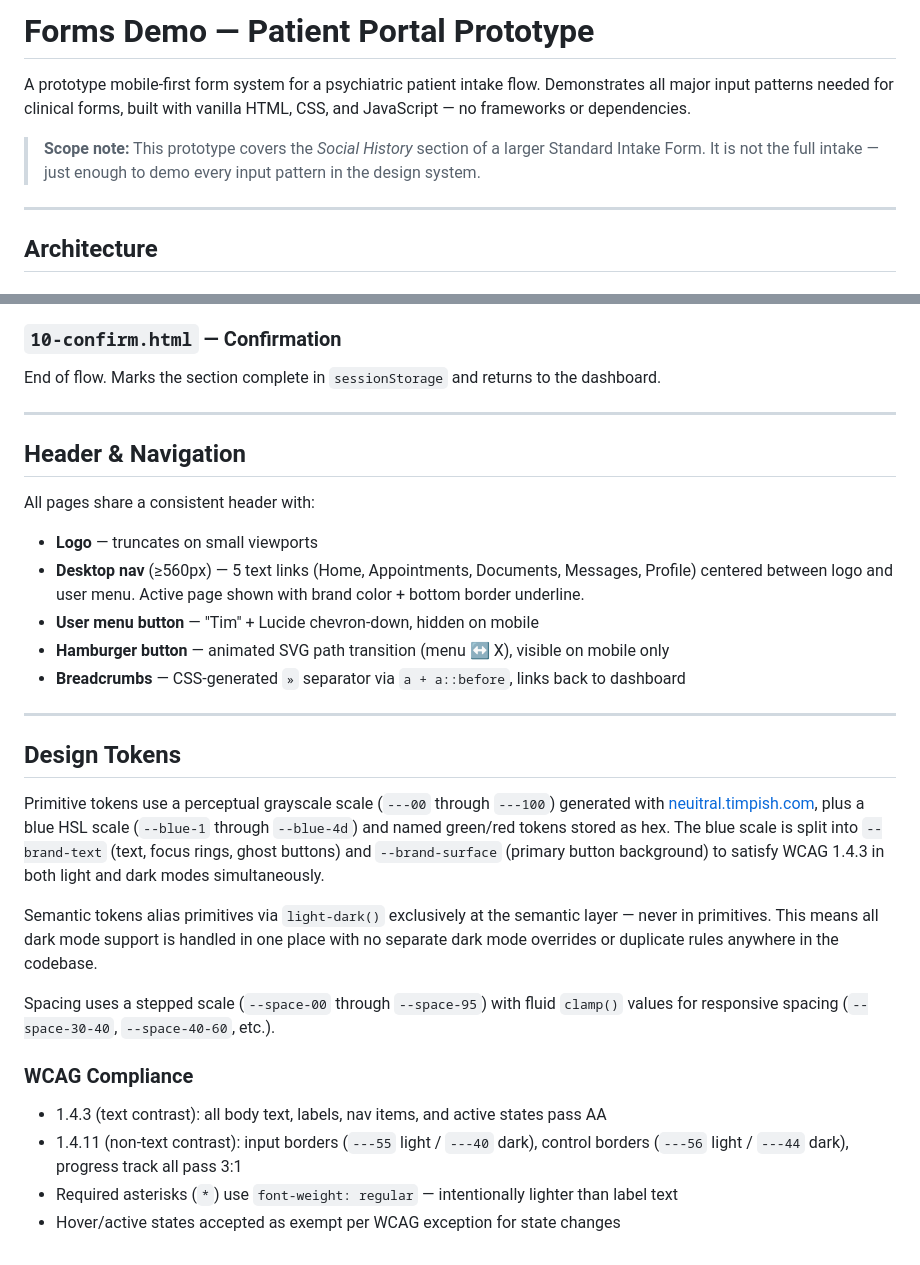
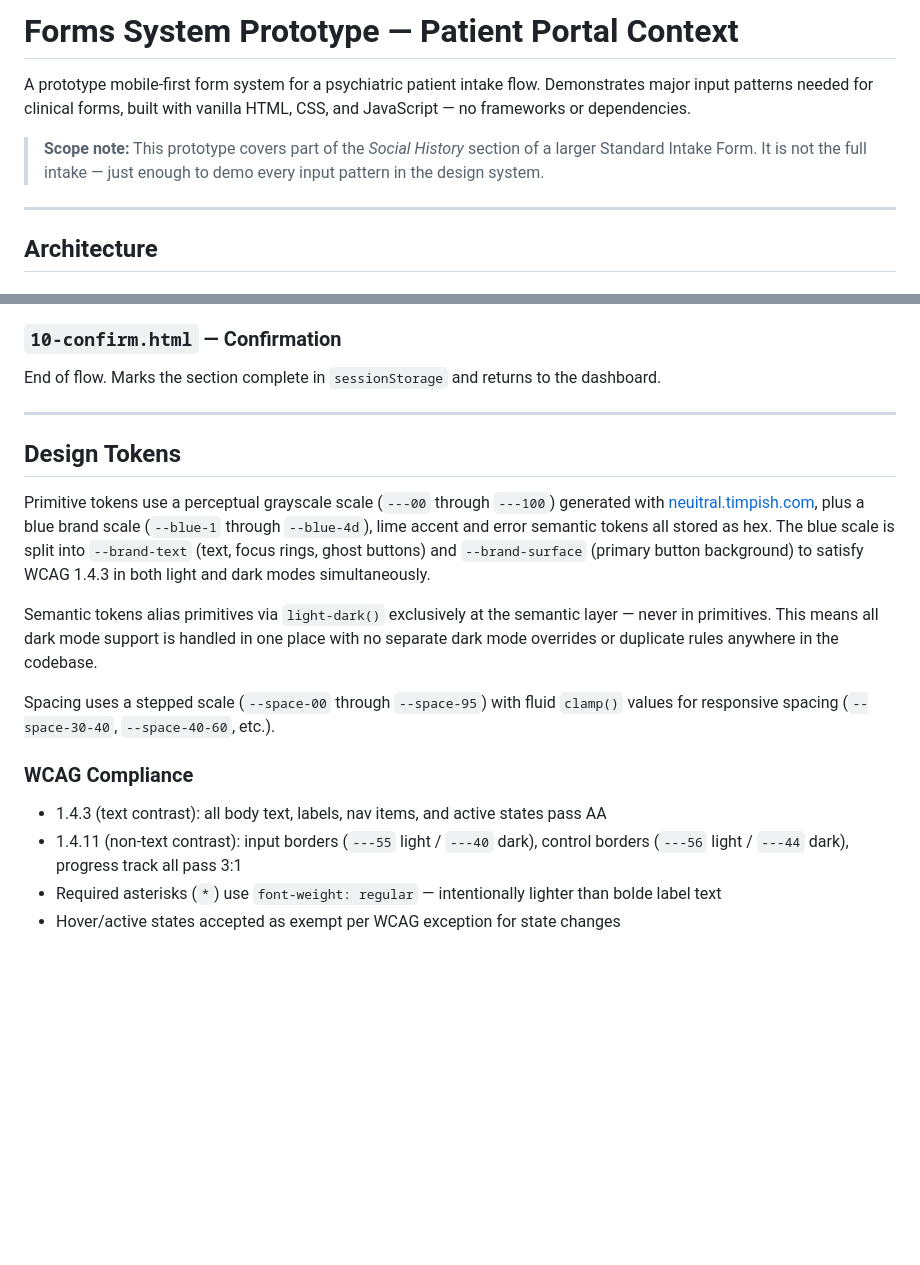
Before and after one commit to timagineer/ica-frm, a Markdown page: README.md, 2 parts joined by grey strips. Rendered like a GitHub page; blank space fills up the shorter version.

Commit message:
Revise README title and content for clarity
Updated title and improved clarity in the README.

```diff
--- a/README.md
+++ b/README.md
@@ -1,8 +1,8 @@
-# Forms Demo — Patient Portal Prototype
+# Forms System Prototype — Patient Portal Context
 
-A prototype mobile-first form system for a psychiatric patient intake flow. Demonstrates all major input patterns needed for clinical forms, built with vanilla HTML, CSS, and JavaScript — no frameworks or dependencies.
+A prototype mobile-first form system for a psychiatric patient intake flow. Demonstrates major input patterns needed for clinical forms, built with vanilla HTML, CSS, and JavaScript — no frameworks or dependencies.
 
-> **Scope note:** This prototype covers the *Social History* section of a larger Standard Intake Form. It is not the full intake — just enough to demo every input pattern in the design system.
+> **Scope note:** This prototype covers part of the *Social History* section of a larger Standard Intake Form. It is not the full intake — just enough to demo every input pattern in the design system.
 
 ---
 
@@ -116,20 +116,9 @@ End of flow. Marks the section complete in `sessionStorage` and returns to the d
 
 ---
 
-## Header & Navigation
-
-All pages share a consistent header with:
-- **Logo** — truncates on small viewports
-- **Desktop nav** (≥560px) — 5 text links (Home, Appointments, Documents, Messages, Profile) centered between logo and user menu. Active page shown with brand color + bottom border underline.
-- **User menu button** — "Tim" + Lucide chevron-down, hidden on mobile
-- **Hamburger button** — animated SVG path transition (menu ↔ X), visible on mobile only
-- **Breadcrumbs** — CSS-generated `»` separator via `a + a::before`, links back to dashboard
-
----
-
 ## Design Tokens
 
-Primitive tokens use a perceptual grayscale scale (`---00` through `---100`) generated with [neuitral.timpish.com](https://neuitral.timpish.com), plus a blue HSL scale (`--blue-1` through `--blue-4d`) and named green/red tokens stored as hex. The blue scale is split into `--brand-text` (text, focus rings, ghost buttons) and `--brand-surface` (primary button background) to satisfy WCAG 1.4.3 in both light and dark modes simultaneously.
+Primitive tokens use a perceptual grayscale scale (`---00` through `---100`) generated with [neuitral.timpish.com](https://neuitral.timpish.com), plus a blue brand scale (`--blue-1` through `--blue-4d`), lime accent and error semantic tokens all stored as hex. The blue scale is split into `--brand-text` (text, focus rings, ghost buttons) and `--brand-surface` (primary button background) to satisfy WCAG 1.4.3 in both light and dark modes simultaneously.
 
 Semantic tokens alias primitives via `light-dark()` exclusively at the semantic layer — never in primitives. This means all dark mode support is handled in one place with no separate dark mode overrides or duplicate rules anywhere in the codebase.
 
@@ -138,5 +127,5 @@ Spacing uses a stepped scale (`--space-00` through `--space-95`) with fluid `cla
 ### WCAG Compliance
 - 1.4.3 (text contrast): all body text, labels, nav items, and active states pass AA
 - 1.4.11 (non-text contrast): input borders (`---55` light / `---40` dark), control borders (`---56` light / `---44` dark), progress track all pass 3:1
-- Required asterisks (`*`) use `font-weight: regular` — intentionally lighter than label text
+- Required asterisks (`*`) use `font-weight: regular` — intentionally lighter than bolde label text
 - Hover/active states accepted as exempt per WCAG exception for state changes
```
